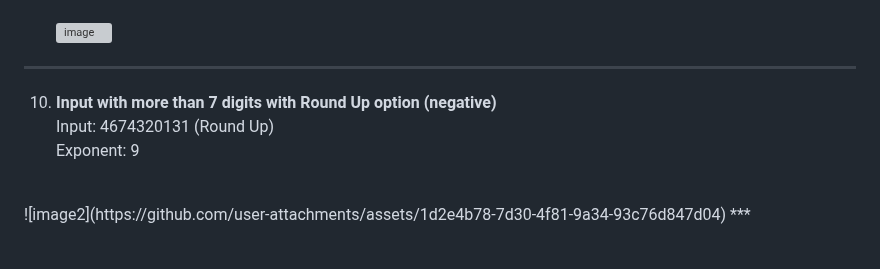
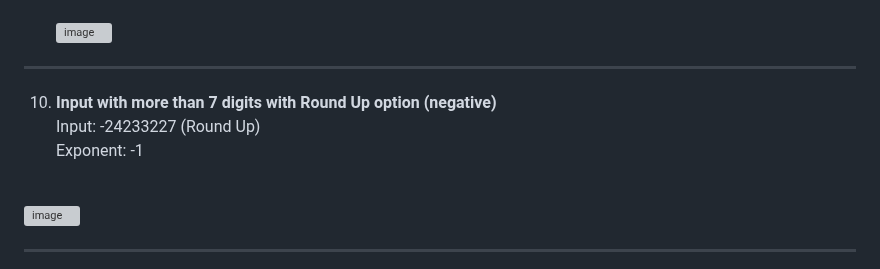
Before and after one commit to ramdelcastillo/IEEE-754-Decimal-32-Floating-Point-Converter-, a Markdown page: README.md, the part around the change. GitHub-like rendering; grey boxes are pictures that could not be loaded.

```diff
--- a/README.md
+++ b/README.md
@@ -84,10 +84,10 @@ Exporting Results:
  ![image](https://github.com/user-attachments/assets/5afef646-e5ea-4ae5-90aa-26b9c3dd87e4)
  ***
 
+10. **Input with more than 7 digits with Round Up option (negative)** <br>
+      Input: -24233227 (Round Up)<br>
+      Exponent: -1<br>
+   <br>
 
-10. **Input with more than 7 digits with Round Up option (negative)** <br>
-      Input: 4674320131 (Round Up)<br>
-      Exponent: 9<br>
-   <br>
-    ![image2](https://github.com/user-attachments/assets/1d2e4b78-7d30-4f81-9a34-93c76d847d04)
-    ***
+ ![image](https://github.com/user-attachments/assets/1d2e4b78-7d30-4f81-9a34-93c76d847d04)
+ ***
```
